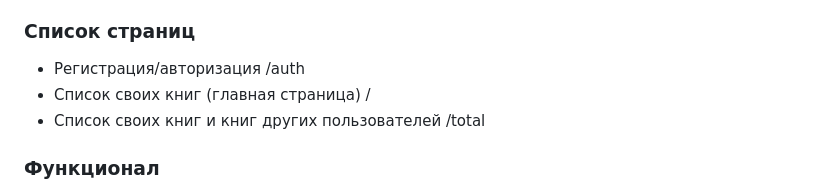
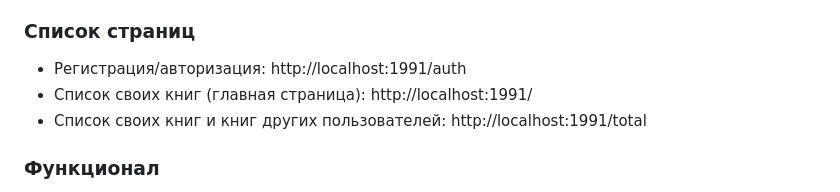
Before and after one commit to LineyKin/bookcase, a Markdown page: README.MD, the part around the change. Rendered like a GitHub page.

```diff
--- a/README.MD
+++ b/README.MD
@@ -5,9 +5,9 @@ Bookcase - мой пет проект, цель которого отточит
 Возможно, дальше буду развивать его в сторону сервиса обмена книгами.
 
 ### Список страниц
-- Регистрация/авторизация  /auth
-- Список своих книг (главная страница) /
-- Список своих книг и книг других пользователей /total
+- Регистрация/авторизация:  http://localhost:1991/auth
+- Список своих книг (главная страница): http://localhost:1991/
+- Список своих книг и книг других пользователей: http://localhost:1991/total
 
 ### Функционал
 - Можно (нужно) зарегистрироваться и залогиниться в приложении.
```
